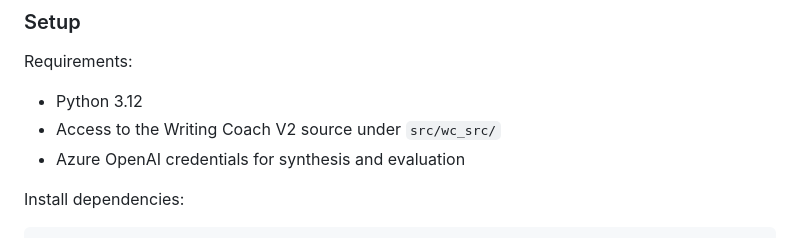
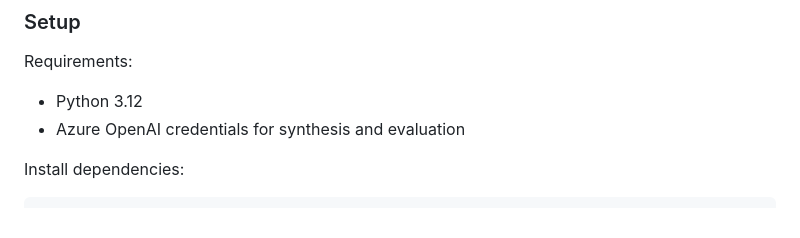
Before and after one commit to alex-tremopoulos/writing-coach-eval, a Markdown page: README.md, the part around the change. Rendered like a GitHub page.

Commit message:
Small change to readme

```diff
--- a/README.md
+++ b/README.md
@@ -99,7 +99,6 @@ After consolidation, `src/build_final_text.py` computes `returned_final_text`. F
 Requirements:
 
 - Python 3.12
-- Access to the Writing Coach V2 source under `src/wc_src/`
 - Azure OpenAI credentials for synthesis and evaluation
 
 Install dependencies:
```
